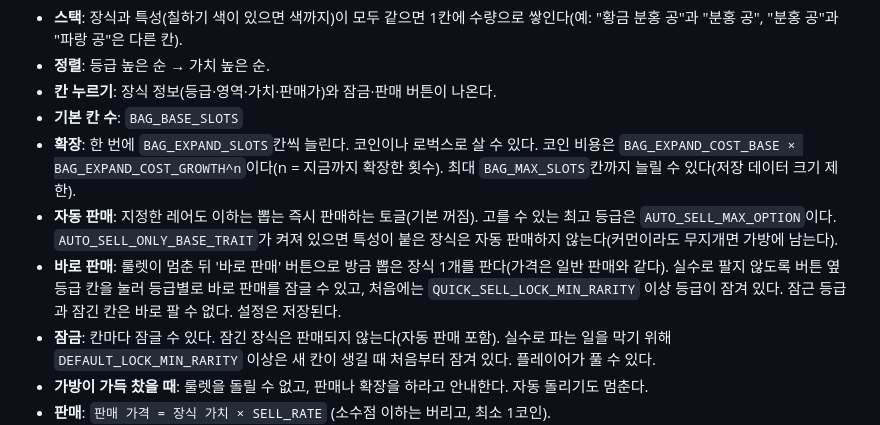
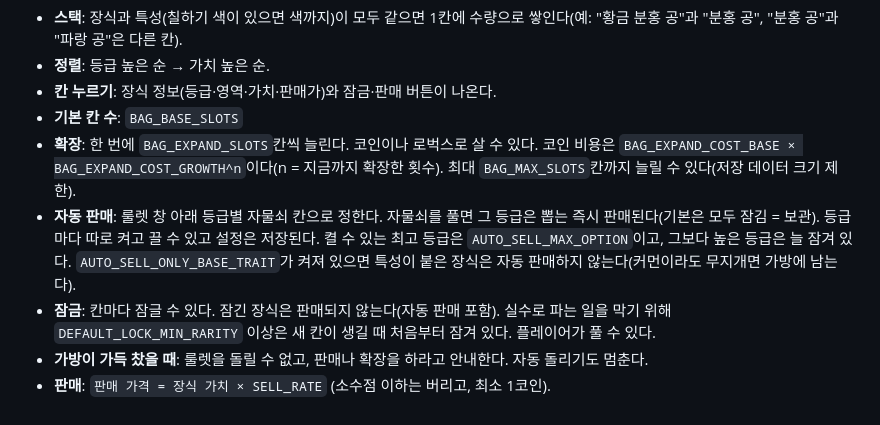
Before and after one commit to pudding-coder/Tree_deco, a Markdown page: GAME_RULES.md, the part around the change. Rendered like a GitHub page.

Commit message:
Replace quick-sell with per-rarity auto-sell lock chips in the roulette
- The roulette panel's rarity chips now control auto-sell: a padlock means
  keep (default for every rarity), the rarity name means sell on roll.
  Rarities above AUTO_SELL_MAX_OPTION always stay locked.
- profile.autoSellMask replaces autoSellMax (old saves convert "this rarity
  and below" to the same bits); SetAutoSellRarity replaces SetAutoSell,
  QuickSell and SetQuickSellLock. The bag's cycle button is gone.
- Add assets/textures/lock.png; LOCK_IMAGE in GachaUI.luau takes its image
  id once uploaded (text "잠금" until then).

Co-Authored-By: Claude Opus 5.5 <noreply@anthropic.com>
Claude-Session: https://claude.ai/code/session_01CeymKPE5hWJfSofwLrdPN3

```diff
--- a/GAME_RULES.md
+++ b/GAME_RULES.md
@@ -119,8 +119,7 @@
 - **칸 누르기**: 장식 정보(등급·영역·가치·판매가)와 잠금·판매 버튼이 나온다.
 - **기본 칸 수**: `BAG_BASE_SLOTS`
 - **확장**: 한 번에 `BAG_EXPAND_SLOTS`칸씩 늘린다. 코인이나 로벅스로 살 수 있다. 코인 비용은 `BAG_EXPAND_COST_BASE × BAG_EXPAND_COST_GROWTH^n`이다(n = 지금까지 확장한 횟수). 최대 `BAG_MAX_SLOTS`칸까지 늘릴 수 있다(저장 데이터 크기 제한).
-- **자동 판매**: 지정한 레어도 이하는 뽑는 즉시 판매하는 토글(기본 꺼짐). 고를 수 있는 최고 등급은 `AUTO_SELL_MAX_OPTION`이다. `AUTO_SELL_ONLY_BASE_TRAIT`가 켜져 있으면 특성이 붙은 장식은 자동 판매하지 않는다(커먼이라도 무지개면 가방에 남는다).
-- **바로 판매**: 룰렛이 멈춘 뒤 '바로 판매' 버튼으로 방금 뽑은 장식 1개를 판다(가격은 일반 판매와 같다). 실수로 팔지 않도록 버튼 옆 등급 칸을 눌러 등급별로 바로 판매를 잠글 수 있고, 처음에는 `QUICK_SELL_LOCK_MIN_RARITY` 이상 등급이 잠겨 있다. 잠근 등급과 잠긴 칸은 바로 팔 수 없다. 설정은 저장된다.
+- **자동 판매**: 룰렛 창 아래 등급별 자물쇠 칸으로 정한다. 자물쇠를 풀면 그 등급은 뽑는 즉시 판매된다(기본은 모두 잠김 = 보관). 등급마다 따로 켜고 끌 수 있고 설정은 저장된다. 켤 수 있는 최고 등급은 `AUTO_SELL_MAX_OPTION`이고, 그보다 높은 등급은 늘 잠겨 있다. `AUTO_SELL_ONLY_BASE_TRAIT`가 켜져 있으면 특성이 붙은 장식은 자동 판매하지 않는다(커먼이라도 무지개면 가방에 남는다).
 - **잠금**: 칸마다 잠글 수 있다. 잠긴 장식은 판매되지 않는다(자동 판매 포함). 실수로 파는 일을 막기 위해 `DEFAULT_LOCK_MIN_RARITY` 이상은 새 칸이 생길 때 처음부터 잠겨 있다. 플레이어가 풀 수 있다.
 - **가방이 가득 찼을 때**: 룰렛을 돌릴 수 없고, 판매나 확장을 하라고 안내한다. 자동 돌리기도 멈춘다.
 - **판매**: `판매 가격 = 장식 가치 × SELL_RATE` (소수점 이하는 버리고, 최소 1코인).
```
Also changed, not shown: assets/textures/lock.png (added), 6 other files.
